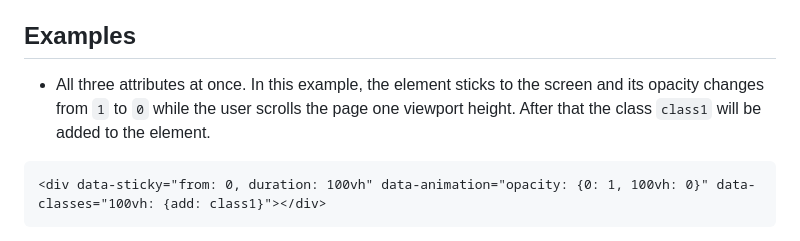
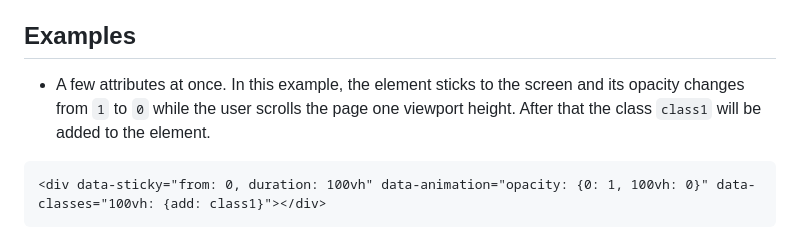
Before and after one commit to michaelrafailyk/stickymate, a Markdown page: README.md, the part around the change. Rendered like a GitHub page.

````diff
--- a/README.md
+++ b/README.md
@@ -66,7 +66,7 @@ Stickymate is a tool that designed to help web developers easily create animatio
 
 ## Examples
 
-- All three attributes at once. In this example, the element sticks to the screen and its opacity changes from `1` to `0` while the user scrolls the page one viewport height. After that the class `class1` will be added to the element.
+- A few attributes at once. In this example, the element sticks to the screen and its opacity changes from `1` to `0` while the user scrolls the page one viewport height. After that the class `class1` will be added to the element.
 ``` html
 <div data-sticky="from: 0, duration: 100vh" data-animation="opacity: {0: 1, 100vh: 0}" data-classes="100vh: {add: class1}"></div>
 ```
````
